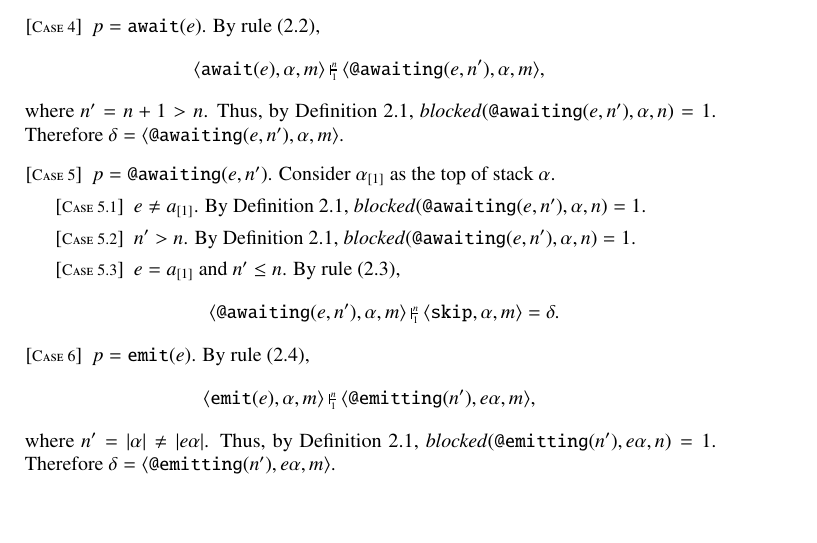
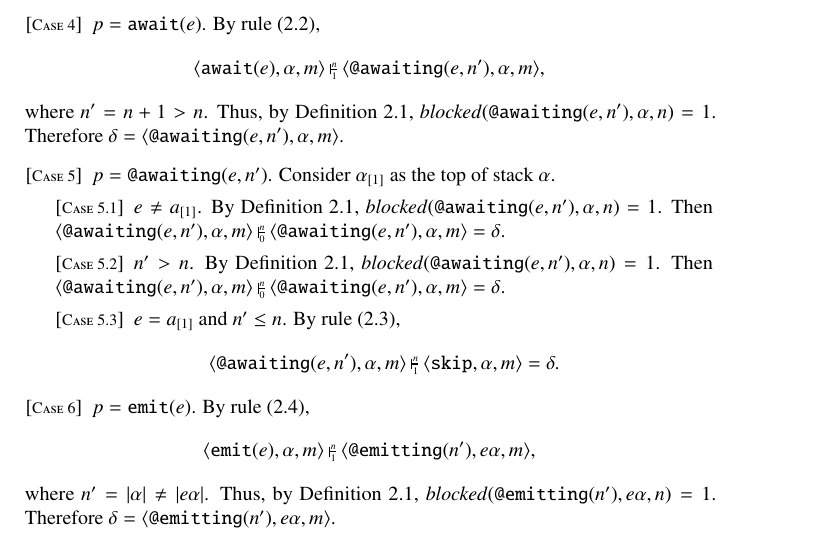
Before and after one commit to rodrimc/personal-notes, a LaTeX document (ceu-semantics/report.tex): part of page 14 of 20, cut so that both start at the same text, the shorter picture padded with empty space. Compiled offline with pdfLaTeX.

Commit message:
Complete last commit
* report.tex

```diff
--- a/ceu-semantics/report.tex
+++ b/ceu-semantics/report.tex
@@ -1482,10 +1482,15 @@ The next theorem establishes that, for any initial configuration, an
     stack~$\alpha$.
     \begin{case}
     \item$e\ne a_{[1]}$.  By~\Cref{def:sem:blocked},
-    $\blocked(\ceu{\Awaiting(e,n')},\alpha,n)=1$.
+    $\blocked(\ceu{\Awaiting(e,n')},\alpha,n)=1$. Then
+    $\<\ceu{\Awaiting(e,n')},\alpha,m>
+    \inner[0]{n}\<\ceu{\Awaiting(e,n')},\alpha,m>=\delta$.
+    %%
     \item$n'>n$.  By~\Cref{def:sem:blocked},
-    $\blocked(\ceu{\Awaiting(e,n')},\alpha,n)=1$.
-
+    $\blocked(\ceu{\Awaiting(e,n')},\alpha,n)=1$. Then
+    $\<\ceu{\Awaiting(e,n')},\alpha,m>
+    \inner[0]{n}\<\ceu{\Awaiting(e,n')},\alpha,m>=\delta$.
+    %%
     \item$e=a_{[1]}$ and $n'\leq n$.  By rule~\eqref{def:sem:inner:awaiting},
     \[
       \<\ceu{\Awaiting(e,n')},\alpha,m>
```
